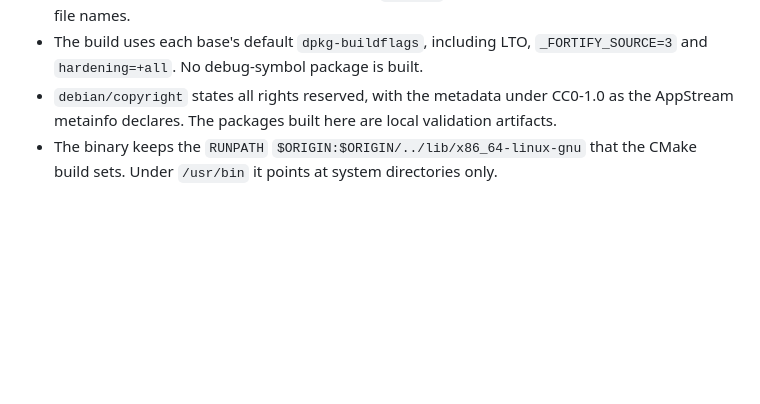
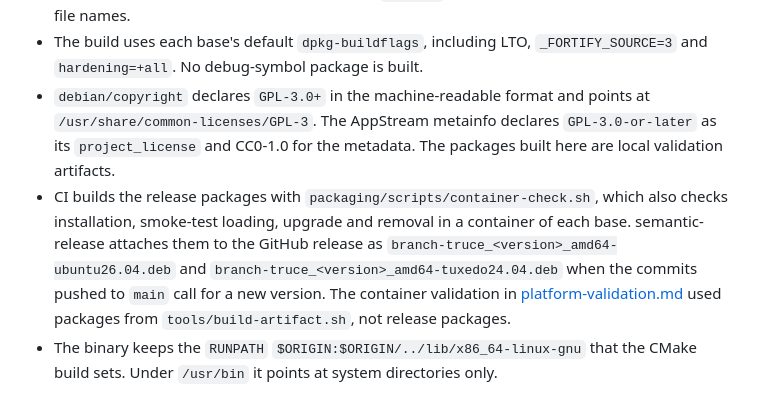
Before and after one commit to e0ipso/branch-truce, a Markdown page: docs/target-platforms.md, the part around the change. GitHub-like rendering; blank space fills up the shorter version.

```diff
--- a/docs/target-platforms.md
+++ b/docs/target-platforms.md
@@ -165,9 +165,19 @@ spec's initial candidate. Flatpak would need its own design for Git access.
   their own version form and file names.
 - The build uses each base's default `dpkg-buildflags`, including LTO,
   `_FORTIFY_SOURCE=3` and `hardening=+all`. No debug-symbol package is built.
-- `debian/copyright` states all rights reserved, with the metadata under
-  CC0-1.0 as the AppStream metainfo declares. The packages built here are
-  local validation artifacts.
+- `debian/copyright` declares `GPL-3.0+` in the machine-readable format and
+  points at `/usr/share/common-licenses/GPL-3`. The AppStream metainfo
+  declares `GPL-3.0-or-later` as its `project_license` and CC0-1.0 for the
+  metadata. The packages built here are local validation artifacts.
+- CI builds the release packages with
+  `packaging/scripts/container-check.sh`, which also checks installation,
+  smoke-test loading, upgrade and removal in a container of each base.
+  semantic-release attaches them to the GitHub release as
+  `branch-truce_<version>_amd64-ubuntu26.04.deb` and
+  `branch-truce_<version>_amd64-tuxedo24.04.deb` when the commits pushed to
+  `main` call for a new version. The container validation in
+  [platform-validation.md](platform-validation.md) used packages from
+  `tools/build-artifact.sh`, not release packages.
 - The binary keeps the `RUNPATH` `$ORIGIN:$ORIGIN/../lib/x86_64-linux-gnu`
   that the CMake build sets. Under `/usr/bin` it points at system directories
   only.
```
Also changed, not shown: README.md (+36 -111 lines), docs/build.md (+21 -1 lines), docs/images/comparison-dark.png (added), docs/images/comparison-light.png (added), 3 other files.
